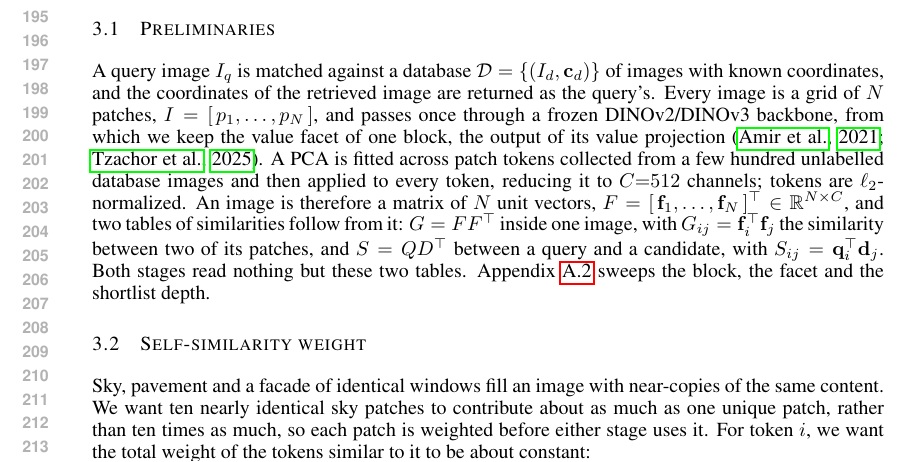
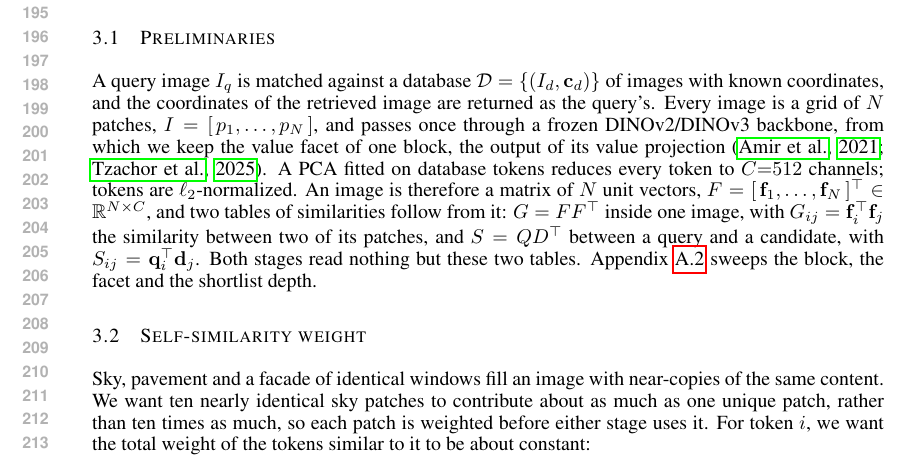
Before and after one commit to Zarreboln/iclr2027-new1, a LaTeX paper (iclr2027_conference.tex, which reads sections/03_method.tex): part of page 4 of 22, cut so that both start at the same text. Compiled offline with pdfLaTeX.

Commit message:
method: shorten token-PCA sentence
Co-Authored-By: Claude Fable 5.1 <noreply@anthropic.com>

```diff
--- a/sections/03_method.tex
+++ b/sections/03_method.tex
@@ -12,7 +12,7 @@ As illustrated in Figure~\ref{fig:method}, the proposed pipeline reads one froze
 
 \subsection{Preliminaries}
 \label{sec:prelim}
-A query image $I_q$ is matched against a database $\mathcal{D}=\{(I_d,\mathbf c_d)\}$ of images with known coordinates, and the coordinates of the retrieved image are returned as the query's. Every image is a grid of $N$ patches, $I=[\,p_1,\dots,p_N\,]$, and passes once through a frozen DINOv2/DINOv3 backbone, from which we keep the value facet of one block, the output of its value projection \citep{vitfacets,effovpr}. A PCA is fitted across patch tokens collected from a few hundred unlabelled database images and then applied to every token, reducing it to $C{=}512$ channels; tokens are $\ell_2$-normalized. An image is therefore a matrix of $N$ unit vectors, $F=[\,\mathbf f_1,\dots,\mathbf f_N\,]^{\top}\in\mathbb R^{N\times C}$, and two tables of similarities follow from it: $G=FF^{\top}$ inside one image, with $G_{ij}=\mathbf f_i^{\top}\mathbf f_j$ the similarity between two of its patches, and $S=QD^{\top}$ between a query and a candidate, with $S_{ij}=\mathbf q_i^{\top}\mathbf d_j$. Both stages read nothing but these two tables. Appendix~\ref{app:hyper} sweeps the block, the facet and the shortlist depth.
+A query image $I_q$ is matched against a database $\mathcal{D}=\{(I_d,\mathbf c_d)\}$ of images with known coordinates, and the coordinates of the retrieved image are returned as the query's. Every image is a grid of $N$ patches, $I=[\,p_1,\dots,p_N\,]$, and passes once through a frozen DINOv2/DINOv3 backbone, from which we keep the value facet of one block, the output of its value projection \citep{vitfacets,effovpr}. A PCA fitted on database tokens reduces every token to $C{=}512$ channels; tokens are $\ell_2$-normalized. An image is therefore a matrix of $N$ unit vectors, $F=[\,\mathbf f_1,\dots,\mathbf f_N\,]^{\top}\in\mathbb R^{N\times C}$, and two tables of similarities follow from it: $G=FF^{\top}$ inside one image, with $G_{ij}=\mathbf f_i^{\top}\mathbf f_j$ the similarity between two of its patches, and $S=QD^{\top}$ between a query and a candidate, with $S_{ij}=\mathbf q_i^{\top}\mathbf d_j$. Both stages read nothing but these two tables. Appendix~\ref{app:hyper} sweeps the block, the facet and the shortlist depth.
 
 \subsection{Self-similarity weight}
 \label{sec:feat}
```
